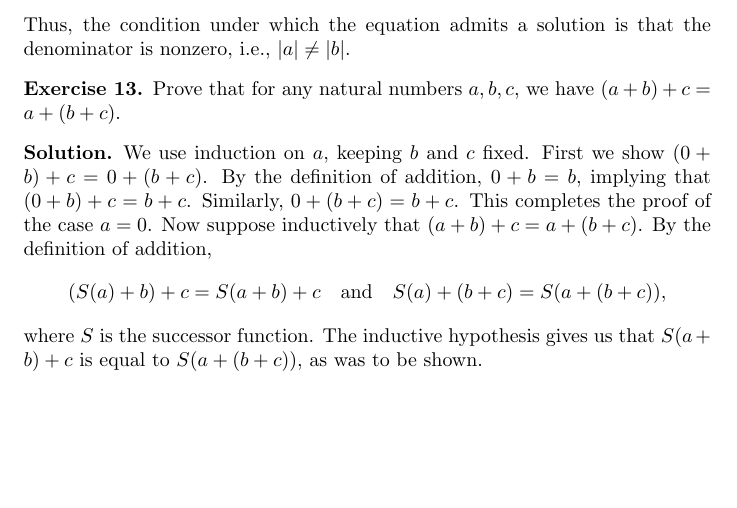
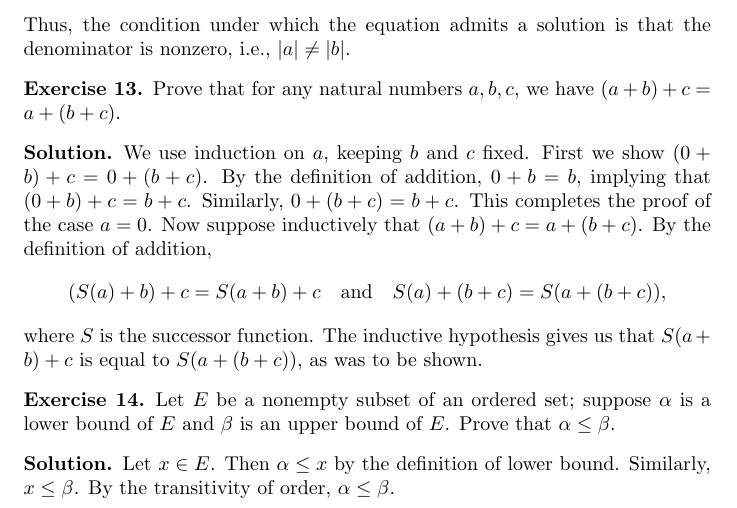
Before and after one commit to ryan-charette/daily-math-exercises, a LaTeX document (main.tex): part of page 5 of 5, cut so that both start at the same text, the shorter picture padded with empty space. Compiled offline with pdfLaTeX.

Commit message:
Update main.tex

```diff
--- a/main.tex
+++ b/main.tex
@@ -205,4 +205,11 @@
     where \(S\) is the successor function. The inductive hypothesis gives us that \(S(a+b)+c\) is equal to \(S(a+(b+c))\), as was to be shown.
 \end{solution}
 
+\begin{exercise}
+    Let \(E\) be a nonempty subset of an ordered set; suppose \(\alpha\) is a lower bound of \(E\) and \(\beta\) is an upper bound of \(E\). Prove that \(\alpha\leq\beta\).
+\end{exercise}
+\begin{solution}
+    Let \(x\in E\). Then \(\alpha\leq x\) by the definition of lower bound. Similarly, \(x\leq\beta\). By the transitivity of order, \(\alpha\leq\beta\).
+\end{solution}
+
 \end{document}
```
